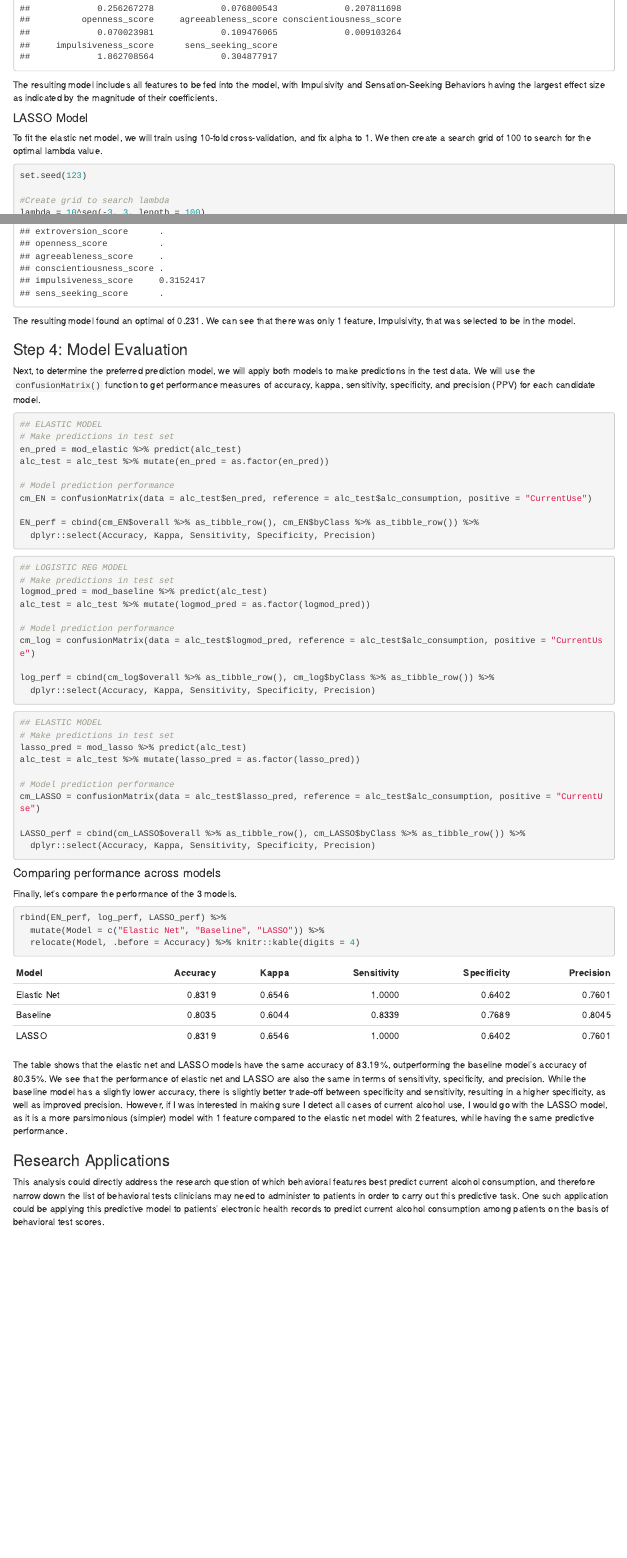
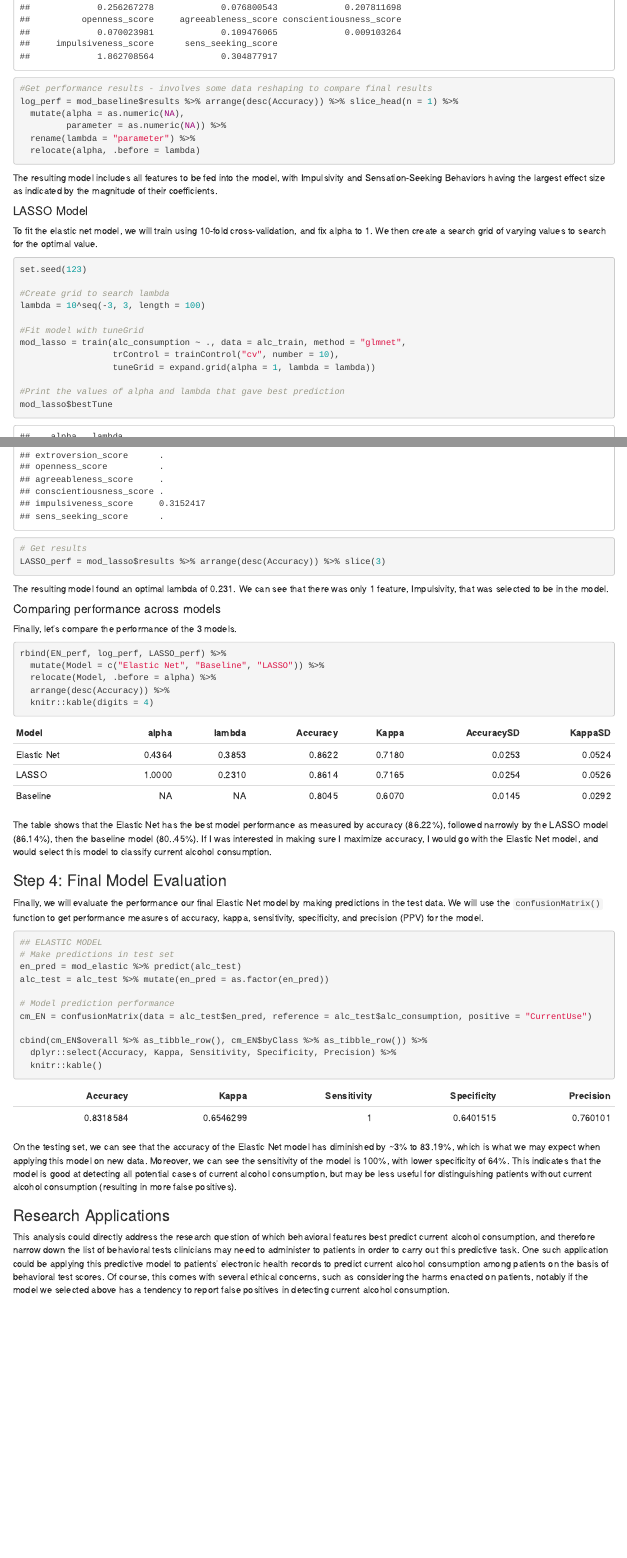
Before and after one commit to c-myang/p8451_hw5, an R Markdown document (p8451_hw5.Rmd): the page in a window 1100 px wide, from 2140 px down before the commit and from 2220 px down after it, so that both start at the same text, and a second part further down, joined at a grey line. The pictures show the output file p8451_hw5.html that the author committed with the source, opened offline.

Commit message:
final final

````diff
--- a/p8451_hw5.Rmd
+++ b/p8451_hw5.Rmd
@@ -100,10 +105,16 @@ coef(mod_baseline$finalModel)
+#Get performance results - involves some data reshaping to compare final results
+log_perf = mod_baseline$results %>% arrange(desc(Accuracy)) %>% slice_head(n = 1) %>%
+  mutate(alpha = as.numeric(NA),
+         parameter = as.numeric(NA)) %>%
+  rename(lambda = "parameter") %>%
+  relocate(alpha, .before = lambda)
 ```
 
 The resulting model includes all features to be fed into the model, with Impulsivity and Sensation-Seeking Behaviors having the largest effect size as indicated by the magnitude of their coefficients.
 
 #### LASSO Model
 
-To fit the elastic net model, we will train using 10-fold cross-validation, and fix alpha to 1. We then create a search grid of 100 to search for the optimal lambda value.
+To fit the elastic net model, we will train using 10-fold cross-validation, and fix alpha to 1. We then create a search grid of varying \lambda values to search for the optimal value.
 
 ```{r mod_LASSO}
 set.seed(123)
@@ -113,20 +124,38 @@ lambda = 10^seq(-3, 3, length = 100)
 
 #Fit model with tuneGrid
 mod_lasso = train(alc_consumption ~ ., data = alc_train, method = "glmnet",
-                  trControl = trainControl("cv", number = 10), tuneGrid = expand.grid(alpha = 1, lambda = lambda))
+                  trControl = trainControl("cv", number = 10),
+                  tuneGrid = expand.grid(alpha = 1, lambda = lambda))
 
 #Print the values of alpha and lambda that gave best prediction
 mod_lasso$bestTune
 
 # Model coefficients
 coef(mod_lasso$finalModel, mod_lasso$bestTune$lambda)
+
+# Get results
+LASSO_perf = mod_lasso$results %>% arrange(desc(Accuracy)) %>% slice(3)
 ```
 
-The resulting model found an optimal \lambda of 0.231. We can see that there was only 1 feature, Impulsivity, that was selected to be in the model.
+The resulting model found an optimal lambda of 0.231. We can see that there was only 1 feature, Impulsivity, that was selected to be in the model.
 
-### Step 4: Model Evaluation
+#### Comparing performance across models
 
-Next, to determine the preferred prediction model, we will apply both models to make predictions in the test data. We will use the `confusionMatrix()` function to get performance measures of accuracy, kappa, sensitivity, specificity, and precision (PPV) for each candidate model.
+Finally, let's compare the performance of the 3 models.
+
+```{r compare}
+rbind(EN_perf, log_perf, LASSO_perf) %>%
+  mutate(Model = c("Elastic Net", "Baseline", "LASSO")) %>%
+  relocate(Model, .before = alpha) %>%
+  arrange(desc(Accuracy)) %>%
+  knitr::kable(digits = 4)
+```
+
+The table shows that the Elastic Net has the best model performance as measured by accuracy (86.22%), followed narrowly by the LASSO model (86.14%), then the baseline model (80..45%). If I was interested in making sure I maximize accuracy, I would go with the Elastic Net model, and would select this model to classify current alcohol consumption.
+
+### Step 4: Final Model Evaluation
+
+Finally, we will evaluate the performance our final Elastic Net model by making predictions in the test data. We will use the `confusionMatrix()` function to get performance measures of accuracy, kappa, sensitivity, specificity, and precision (PPV) for the model.
 
 ```{r test_EN}
 ## ELASTIC MODEL
@@ -137,49 +166,13 @@ alc_test = alc_test %>% mutate(en_pred = as.factor(en_pred))
 # Model prediction performance
 cm_EN = confusionMatrix(data = alc_test$en_pred, reference = alc_test$alc_consumption, positive = "CurrentUse")
 
-EN_perf = cbind(cm_EN$overall %>% as_tibble_row(), cm_EN$byClass %>% as_tibble_row()) %>%
-  dplyr::select(Accuracy, Kappa, Sensitivity, Specificity, Precision)
+cbind(cm_EN$overall %>% as_tibble_row(), cm_EN$byClass %>% as_tibble_row()) %>%
+  dplyr::select(Accuracy, Kappa, Sensitivity, Specificity, Precision) %>%
+  knitr::kable()
 ```
 
-```{r test_baseline}
-## LOGISTIC REG MODEL
-# Make predictions in test set
-logmod_pred = mod_baseline %>% predict(alc_test)
-alc_test = alc_test %>% mutate(logmod_pred = as.factor(logmod_pred))
-
-# Model prediction performance
-cm_log = confusionMatrix(data = alc_test$logmod_pred, reference = alc_test$alc_consumption, positive = "CurrentUse")
-
-log_perf = cbind(cm_log$overall %>% as_tibble_row(), cm_log$byClass %>% as_tibble_row()) %>%
-  dplyr::select(Accuracy, Kappa, Sensitivity, Specificity, Precision)
-```
-
-```{r test_LASSO}
-## ELASTIC MODEL
-# Make predictions in test set
-lasso_pred = mod_lasso %>% predict(alc_test)
-alc_test = alc_test %>% mutate(lasso_pred = as.factor(lasso_pred))
-
-# Model prediction performance
-cm_LASSO = confusionMatrix(data = alc_test$lasso_pred, reference = alc_test$alc_consumption, positive = "CurrentUse")
-
-LASSO_perf = cbind(cm_LASSO$overall %>% as_tibble_row(), cm_LASSO$byClass %>% as_tibble_row()) %>%
-  dplyr::select(Accuracy, Kappa, Sensitivity, Specificity, Precision)
-```
-
-#### Comparing performance across models
-
-Finally, let's compare the performance of the 3 models.
-
-```{r compare}
-rbind(EN_perf, log_perf, LASSO_perf) %>%
-  mutate(Model = c("Elastic Net", "Baseline", "LASSO")) %>%
-  relocate(Model, .before = Accuracy) %>% knitr::kable(digits = 4)
-```
-
-The table shows that the elastic net and LASSO models have the same accuracy of 83.19%, outperforming the baseline model's accuracy of 80.35%. We see that the performance of elastic net and LASSO are also the same in terms of sensitivity, specificity, and precision. While the baseline model has a slightly lower accuracy, there is slightly better trade-off between specificity and sensitivity, resulting in a higher specificity, as well as improved precision. However, if I was interested in making sure I detect all cases of current alcohol use, I would go with the LASSO model, as it is a more parsimonious (simpler) model with 1 feature compared to the elastic net model with 2 features, while having the same predictive performance.
-
+On the testing set, we can see that the accuracy of the Elastic Net model has diminished by ~3% to 83.19%, which is what we may expect when applying this model on new data. Moreover, we can see the sensitivity of the model is 100%, with lower specificity of 64%. This indicates that the model is good at detecting all potential cases of current alcohol consumption, but may be less useful for distinguishing patients without current alcohol consumption (resulting in more false positives).
 
 ### Research Applications
 
-This analysis could directly address the research question of which behavioral features best predict current alcohol consumption, and therefore narrow down the list of behavioral tests clinicians may need to administer to patients in order to carry out this predictive task. One such application could be applying this predictive model to patients' electronic health records to predict current alcohol consumption among patients on the basis of behavioral test scores.
+This analysis could directly address the research question of which behavioral features best predict current alcohol consumption, and therefore narrow down the list of behavioral tests clinicians may need to administer to patients in order to carry out this predictive task. One such application could be applying this predictive model to patients' electronic health records to predict current alcohol consumption among patients on the basis of behavioral test scores. Of course, this comes with several ethical concerns, such as considering the harms enacted on patients, notably if the model we selected above has a  tendency to report false positives in detecting current alcohol consumption.
````
Also changed, not shown: p8451_hw5.html, p8451_hw5.Rmd (17 more changed lines).
